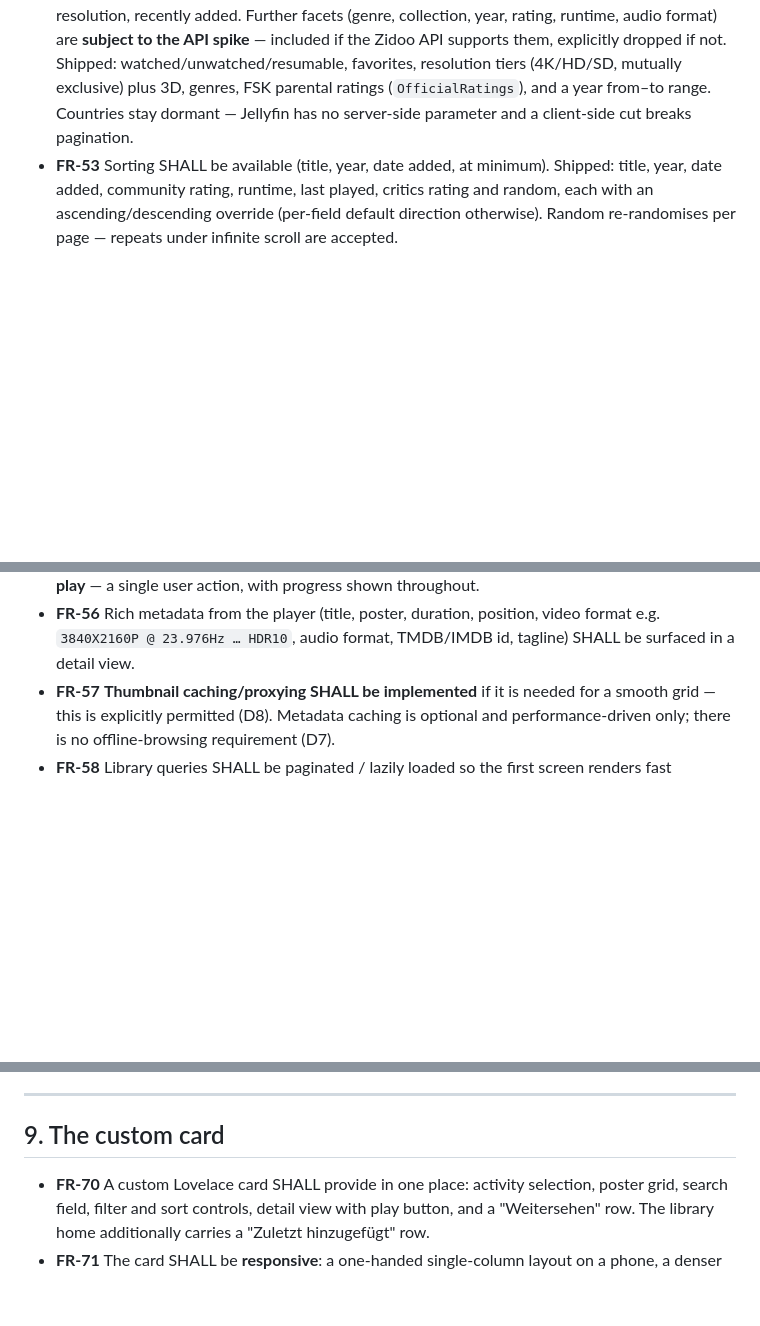
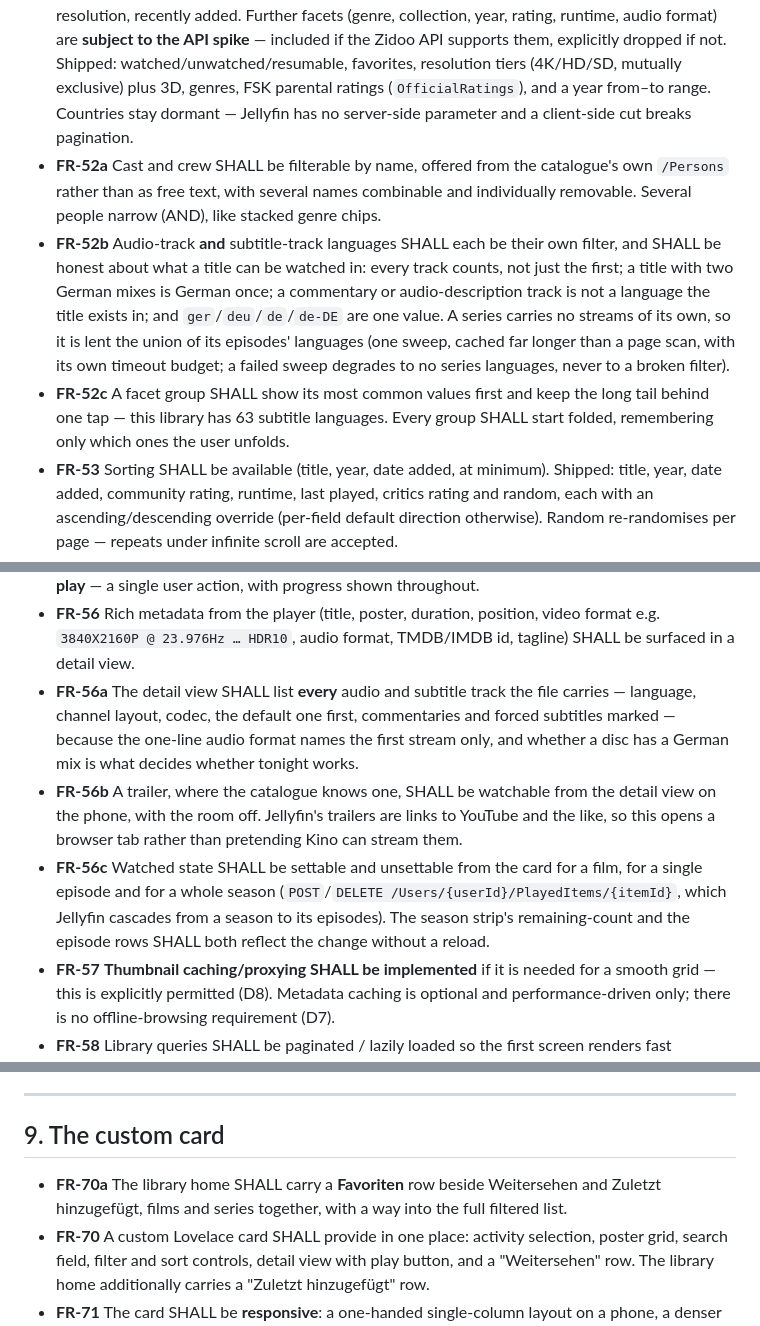
Before and after one commit to piemkay/home-theater-homeassistant, a Markdown page: docs/requirements.md, 3 parts joined by grey strips. GitHub-like rendering; blank space fills up the shorter version.

Commit message:
docs: the 0.6 feature set, as the live run confirmed it
Requirements gain FR-52a/b/c (cast-and-crew filter, honest track languages,
folded facet groups), FR-56a/b/c (track listing, trailer, gesehen) and
FR-70a (the Favoriten row). Acceptance gains A24–A29, each with what the
live run on 2026-08-13 actually showed.

Co-Authored-By: Claude Opus 5 <noreply@anthropic.com>

```diff
--- a/docs/requirements.md
+++ b/docs/requirements.md
@@ -443,6 +443,19 @@ the same endpoints every real client uses (`POST /Sessions/Playing`, `/Sessions/
   resolution tiers (4K/HD/SD, mutually exclusive) plus 3D, genres, FSK parental ratings
   (`OfficialRatings`), and a year from–to range. Countries stay dormant — Jellyfin has no
   server-side parameter and a client-side cut breaks pagination.
+- **FR-52a** Cast and crew SHALL be filterable by name, offered from the catalogue's own
+  `/Persons` rather than as free text, with several names combinable and individually
+  removable. Several people narrow (AND), like stacked genre chips.
+- **FR-52b** Audio-track **and** subtitle-track languages SHALL each be their own filter, and
+  SHALL be honest about what a title can be watched in: every track counts, not just the
+  first; a title with two German mixes is German once; a commentary or audio-description
+  track is not a language the title exists in; and `ger`/`deu`/`de`/`de-DE` are one value.
+  A series carries no streams of its own, so it is lent the union of its episodes'
+  languages (one sweep, cached far longer than a page scan, with its own timeout budget;
+  a failed sweep degrades to no series languages, never to a broken filter).
+- **FR-52c** A facet group SHALL show its most common values first and keep the long tail
+  behind one tap — this library has 63 subtitle languages. Every group SHALL start folded,
+  remembering only which ones the user unfolds.
 - **FR-53** Sorting SHALL be available (title, year, date added, at minimum). Shipped: title,
   year, date added, community rating, runtime, last played, critics rating and random, each
   with an ascending/descending override (per-field default direction otherwise). Random
@@ -457,6 +470,17 @@ the same endpoints every real client uses (`POST /Sessions/Playing`, `/Sessions/
 - **FR-56** Rich metadata from the player (title, poster, duration, position, video format
   e.g. `3840X2160P @ 23.976Hz … HDR10`, audio format, TMDB/IMDB id, tagline) SHALL be
   surfaced in a detail view.
+- **FR-56a** The detail view SHALL list **every** audio and subtitle track the file carries —
+  language, channel layout, codec, the default one first, commentaries and forced subtitles
+  marked — because the one-line audio format names the first stream only, and whether a
+  disc has a German mix is what decides whether tonight works.
+- **FR-56b** A trailer, where the catalogue knows one, SHALL be watchable from the detail
+  view on the phone, with the room off. Jellyfin's trailers are links to YouTube and the
+  like, so this opens a browser tab rather than pretending Kino can stream them.
+- **FR-56c** Watched state SHALL be settable and unsettable from the card for a film, for a
+  single episode and for a whole season (`POST`/`DELETE /Users/{userId}/PlayedItems/{itemId}`,
+  which Jellyfin cascades from a season to its episodes). The season strip's remaining-count
+  and the episode rows SHALL both reflect the change without a reload.
 - **FR-57** **Thumbnail caching/proxying SHALL be implemented** if it is needed for a smooth
   grid — this is explicitly permitted (D8). Metadata caching is optional and performance-driven
   only; there is no offline-browsing requirement (D7).
@@ -488,6 +512,8 @@ the same endpoints every real client uses (`POST /Sessions/Playing`, `/Sessions/
 
 ## 9. The custom card
 
+- **FR-70a** The library home SHALL carry a **Favoriten** row beside Weitersehen and Zuletzt
+  hinzugefügt, films and series together, with a way into the full filtered list.
 - **FR-70** A custom Lovelace card SHALL provide in one place: activity selection, poster grid,
   search field, filter and sort controls, detail view with play button, and a "Weitersehen" row.
   The library home additionally carries a "Zuletzt hinzugefügt" row.
```
Also changed, not shown: docs/acceptance.md (+6 -0 lines).
